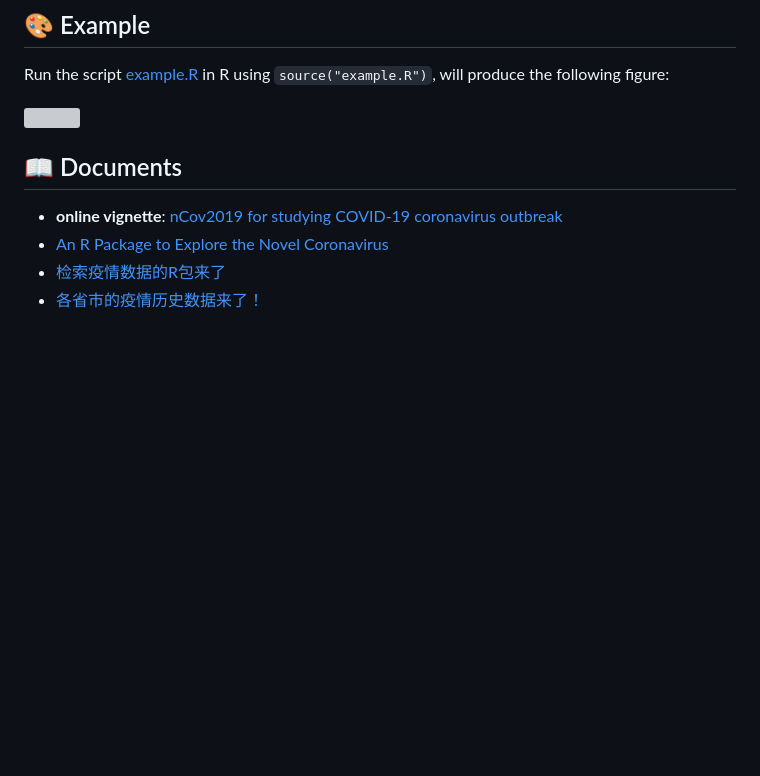
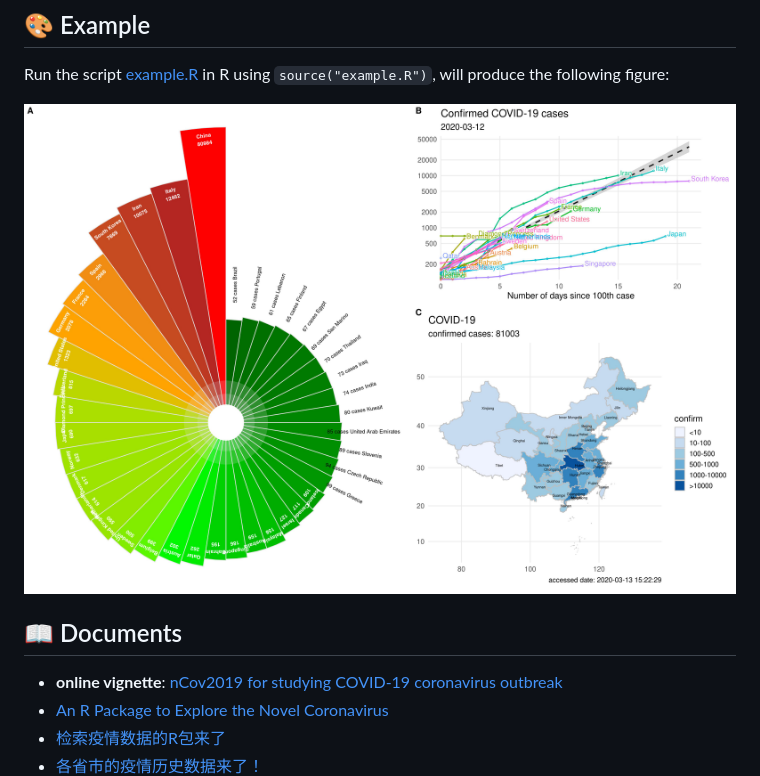
Before and after one commit to GuangchuangYu/nCov2019, a Markdown page: README.md, the part around the change. Rendered like a GitHub page; pictures changed too: nCov2019.jpg (added); blank space fills up the shorter version; grey boxes are pictures that could not be loaded.

Commit message:
figure

```diff
--- a/README.md
+++ b/README.md
@@ -33,7 +33,7 @@ remotes::install_github("GuangchuangYu/nCov2019")
 
 Run the script [example.R](example.R) in R using `source("example.R")`, will produce the following figure:
 
-![](https://raw.githubusercontent.com/GuangchuangYu/nCov2019/master/nCov2019.png)
+![](nCov2019.jpg)
 
 ## :book: Documents
 
```
Also changed, not shown: 2 other files.
